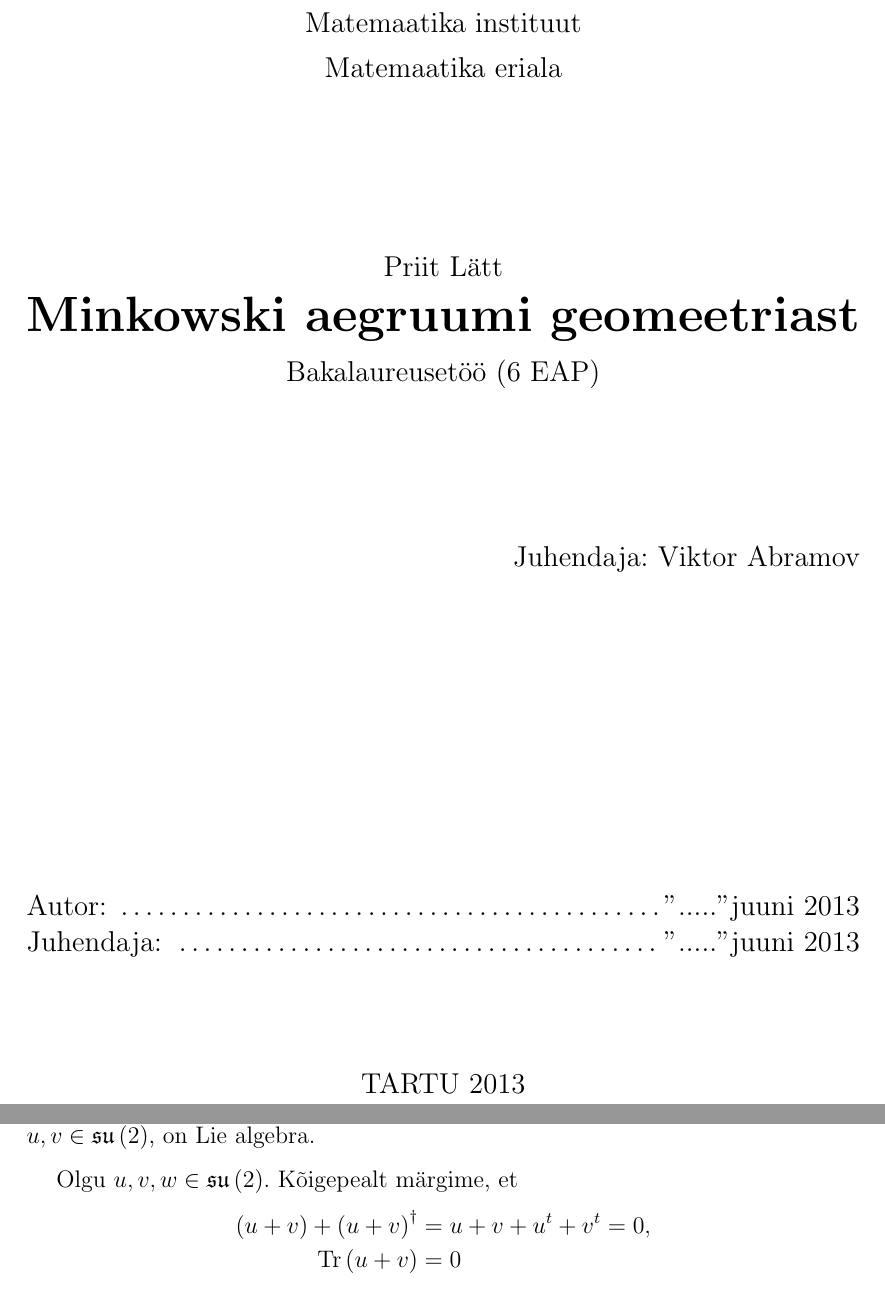
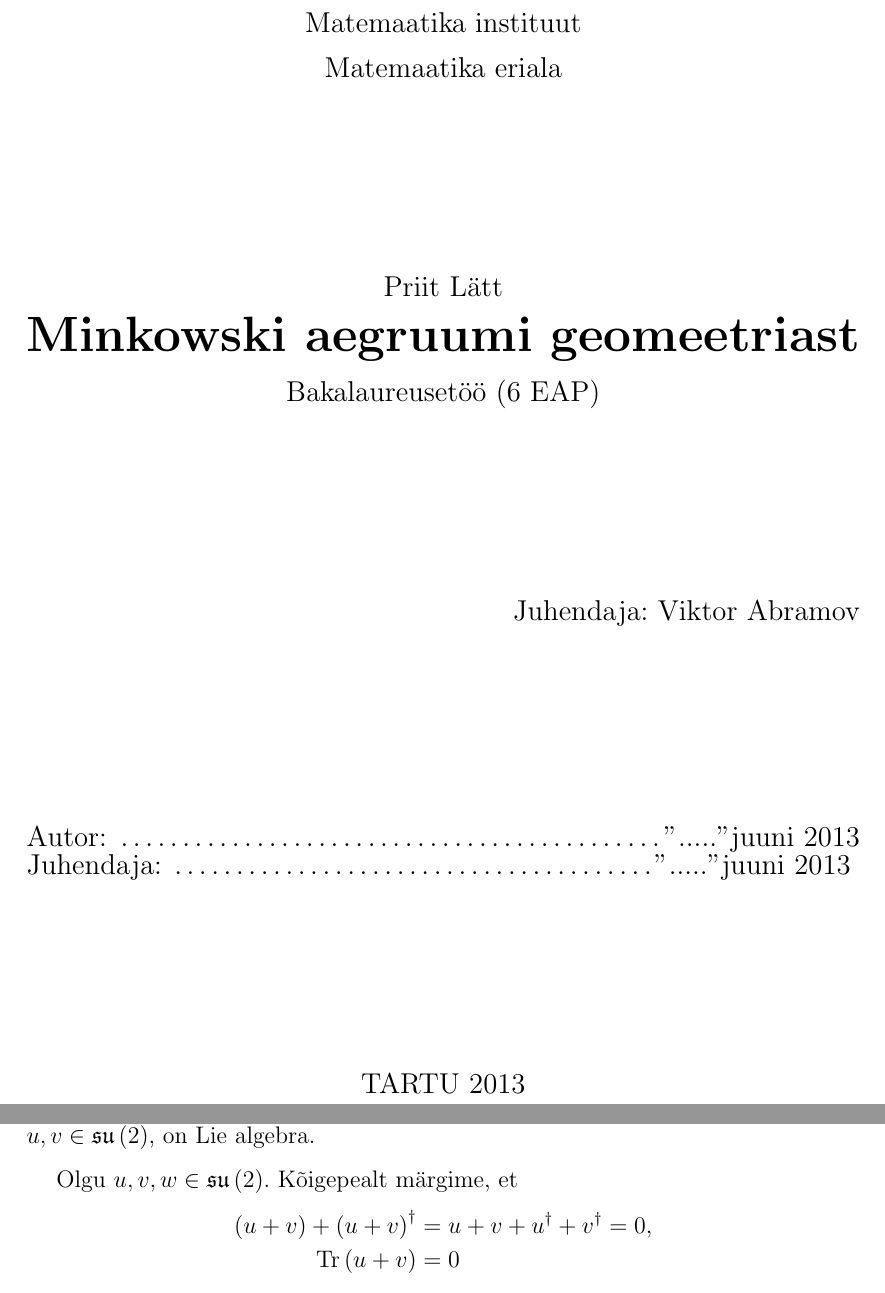
Before and after one commit to priitlatt/bakatoo, a LaTeX document (priit_latt_bakatoo.tex): two parts of pages 1 and 31 of 43, joined at a grey line, cut so that both start at the same text. Compiled offline with pdfLaTeX; a missing bibliography style is replaced by a similar one.

Commit message:
Improve title page

```diff
--- a/priit_latt_bakatoo.tex
+++ b/priit_latt_bakatoo.tex
@@ -1,4 +1,4 @@
-\documentclass[12pt]{article}
+\documentclass[12pt,a4paper,oneside]{article}
 
 \usepackage{tensor}
 \usepackage{amsmath}
@@ -81,11 +83,15 @@
 {\large TARTU ÜLIKOOL}\\[0.3cm]
 {\large MATEMAATIKA-INFORMAATIKATEADUSKOND}\\[0.3cm]
 {\large Matemaatika instituut}\\[0.3cm]
-{\large Matemaatika eriala}\\[3cm]
+{\large Matemaatika eriala} %\\[3cm]
+
+\vfill
 
 {\large Priit Lätt}\\[0.3cm]
 {\huge \textbf{Minkowski aegruumi geomeetriast}}\\[0.3cm]
-{\large Bakalaureusetöö (6 EAP)}\\[3cm]
+{\large Bakalaureusetöö (6 EAP)} %\\[3cm]
+
+\vfill
 
 \begin{flushright}
 {\large Juhendaja: Viktor Abramov}
@@ -96,8 +102,11 @@
 \begin{flushleft}
 {\large
 Autor: \dotfill "....." juuni 2013\\
-Juhendaja: \dotfill "....." juuni 2013\\[2cm]
+Juhendaja: \dotfill "....." juuni 2013 %\\[2cm]
 }
+
+\vfill
+
 \end{flushleft}
 {\large TARTU \the\year}
 
@@ -1923,8 +1932,8 @@ $\left[u,v\right] = uv - vu$, $u, v \in \su2$, on Lie algebra.
 
 Olgu $u, v, w \in \su2$. Kõigepealt märgime, et
 \begin{align*}
-\left(u + v\right) + \left(u + v\right)^\dag &=
-u + v + u^t + v^t = 0, \\
+\left(u + v\right) + \left(u + v\right)^\dagger &=
+u + v + u^\dagger + v^\dagger = 0, \\
 \Tr \left(u + v\right) &= 0
 \end{align*}
 ehk $u + v \in \su2$. Veendumaks, et $\su2$ on Lie algebra, piisab
```
Also changed, not shown: priit_latt_bakatoo.pdf, priit_latt_bakatoo.tex (21 more changed lines).
